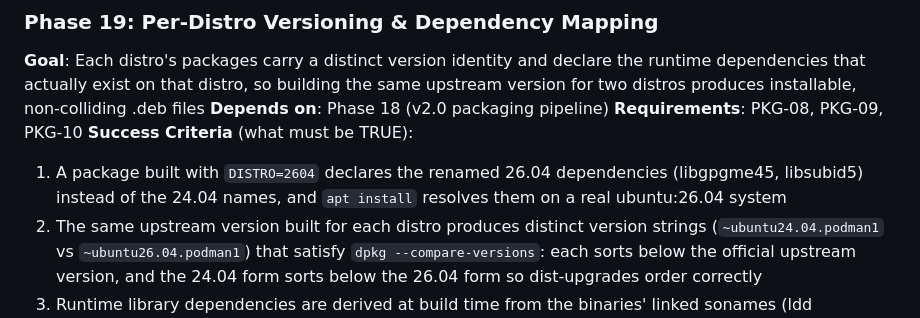
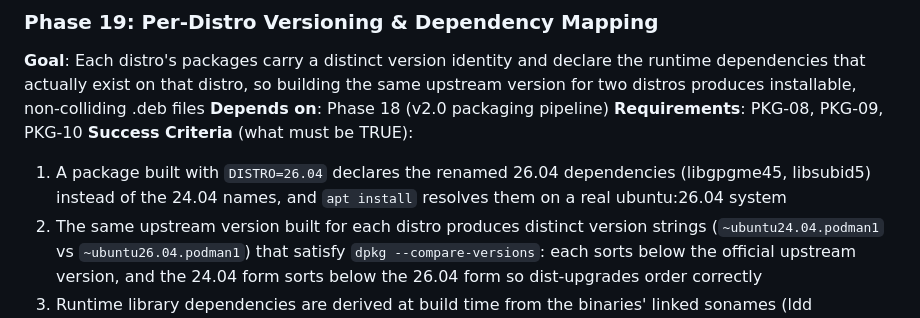
Before and after one commit to slazarov/podman-ubuntu, a Markdown page: .planning/ROADMAP.md, the part around the change. Rendered like a GitHub page.

Commit message:
fix(19): revise plans based on checker feedback
- RESEARCH.md: mark Open Questions section + 3 questions RESOLVED with plan citations
- VALIDATION.md: populate from RESEARCH Validation Architecture + 4 plans' tasks; nyquist_compliant: true
- ROADMAP.md: success criterion 1 DISTRO=2604 -> DISTRO=26.04 (matches Plan 01 dotted-VERSION_ID contract)

Co-Authored-By: Claude Opus 4.8 (1M context) <noreply@anthropic.com>

```diff
--- a/.planning/ROADMAP.md
+++ b/.planning/ROADMAP.md
@@ -70,7 +70,7 @@ Full v2.0 phase details archived at `.planning/milestones/v2.0-ROADMAP.md`.
 **Depends on**: Phase 18 (v2.0 packaging pipeline)
 **Requirements**: PKG-08, PKG-09, PKG-10
 **Success Criteria** (what must be TRUE):
-  1. A package built with `DISTRO=2604` declares the renamed 26.04 dependencies (libgpgme45, libsubid5) instead of the 24.04 names, and `apt install` resolves them on a real ubuntu:26.04 system
+  1. A package built with `DISTRO=26.04` declares the renamed 26.04 dependencies (libgpgme45, libsubid5) instead of the 24.04 names, and `apt install` resolves them on a real ubuntu:26.04 system
   2. The same upstream version built for each distro produces distinct version strings (`~ubuntu24.04.podman1` vs `~ubuntu26.04.podman1`) that satisfy `dpkg --compare-versions`: each sorts below the official upstream version, and the 24.04 form sorts below the 26.04 form so dist-upgrades order correctly
   3. Runtime library dependencies are derived at build time from the binaries' linked sonames (ldd soname→package mapping) rather than hardcoded, so a future distro rename is picked up without editing nFPM config by hand
   4. Building for 24.04 with the new code path produces packages byte-functionally equivalent to the pre-v3.0 24.04 packages (no regression to the shipping pipeline)
```
Also changed, not shown: 2 other files.
